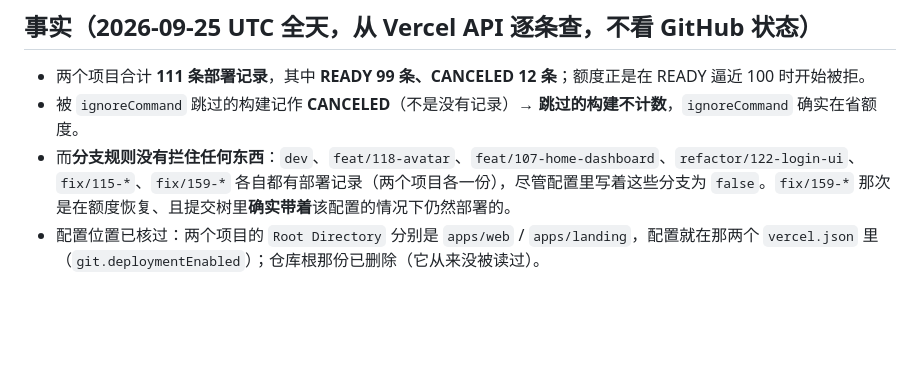
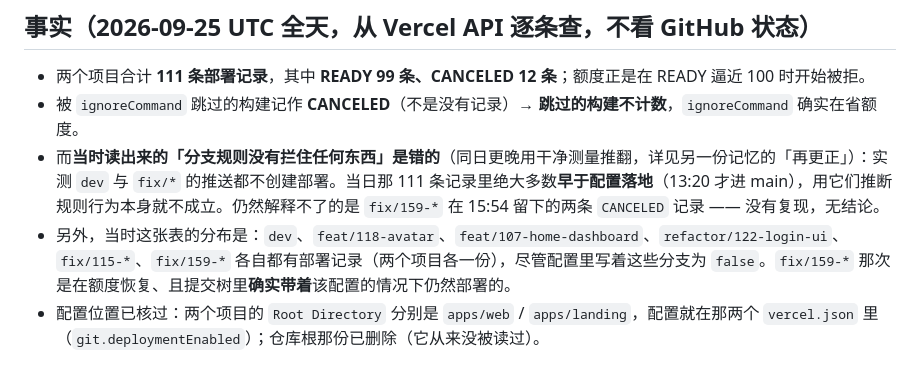
Before and after one commit to HYPERVAPOR/oh-your-ear, a Markdown page: memory/2026-09-25-the-ignore-command-is-what-saves-the-quota.md, the part around the change. Rendered like a GitHub page; blank space fills up the shorter version.

```diff
--- a/memory/2026-09-25-the-ignore-command-is-what-saves-the-quota.md
+++ b/memory/2026-09-25-the-ignore-command-is-what-saves-the-quota.md
@@ -13,7 +13,8 @@ Hobby 计划每天 100 次部署，一度被一天的零碎推送烧光。当时
 
 - 两个项目合计 **111 条部署记录**，其中 **READY 99 条、CANCELED 12 条**；额度正是在 READY 逼近 100 时开始被拒。
 - 被 `ignoreCommand` 跳过的构建记作 **CANCELED**（不是没有记录）→ **跳过的构建不计数**，`ignoreCommand` 确实在省额度。
-- 而**分支规则没有拦住任何东西**：`dev`、`feat/118-avatar`、`feat/107-home-dashboard`、`refactor/122-login-ui`、`fix/115-*`、`fix/159-*` 各自都有部署记录（两个项目各一份），尽管配置里写着这些分支为 `false`。`fix/159-*` 那次是在额度恢复、且提交树里**确实带着**该配置的情况下仍然部署的。
+- 而**当时读出来的「分支规则没有拦住任何东西」是错的**（同日更晚用干净测量推翻，详见另一份记忆的「再更正」）：实测 `dev` 与 `fix/*` 的推送都不创建部署。当日那 111 条记录里绝大多数**早于配置落地**（13:20 才进 main），用它们推断规则行为本身就不成立。仍然解释不了的是 `fix/159-*` 在 15:54 留下的两条 `CANCELED` 记录 —— 没有复现，无结论。
+- 另外，当时这张表的分布是：`dev`、`feat/118-avatar`、`feat/107-home-dashboard`、`refactor/122-login-ui`、`fix/115-*`、`fix/159-*` 各自都有部署记录（两个项目各一份），尽管配置里写着这些分支为 `false`。`fix/159-*` 那次是在额度恢复、且提交树里**确实带着**该配置的情况下仍然部署的。
 - 配置位置已核过：两个项目的 `Root Directory` 分别是 `apps/web` / `apps/landing`，配置就在那两个 `vercel.json` 里（`git.deploymentEnabled`）；仓库根那份已删除（它从来没被读过）。
 
 ## 结论 / 怎么做
```
Also changed, not shown: memory/2026-09-25-vercel-branch-rule-lives-in-the-projects-vercel-json.md (+16 -0 lines).
